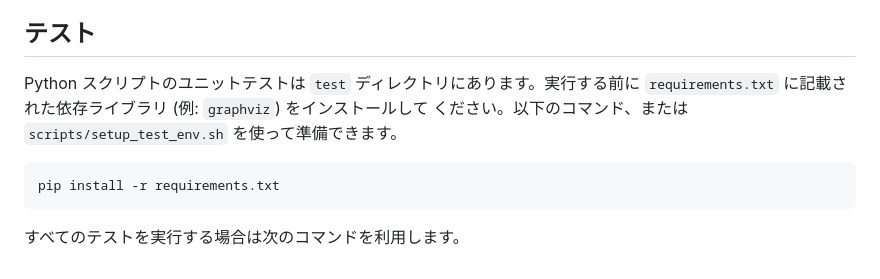
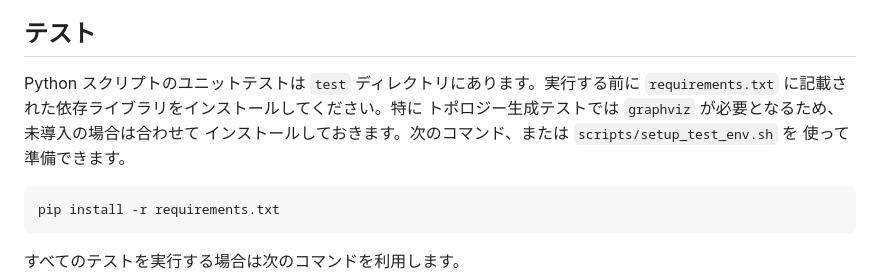
Before and after one commit to viiiviii538/NWCD, a Markdown page: README.md, the part around the change. Drawn GitHub-style.

Commit message:
docs: clarify test dependencies

````diff
--- a/README.md
+++ b/README.md
@@ -414,8 +414,10 @@ LAN スキャンを実行すると同時にこれらのデータが収集され
 ## テスト
 
 Python スクリプトのユニットテストは `test` ディレクトリにあります。実行する前に
-`requirements.txt` に記載された依存ライブラリ (例: `graphviz`) をインストールして
-ください。以下のコマンド、または `scripts/setup_test_env.sh` を使って準備できます。
+`requirements.txt` に記載された依存ライブラリをインストールしてください。特に
+トポロジー生成テストでは `graphviz` が必要となるため、未導入の場合は合わせて
+インストールしておきます。次のコマンド、または `scripts/setup_test_env.sh` を
+使って準備できます。
 
 ```bash
 pip install -r requirements.txt
````
